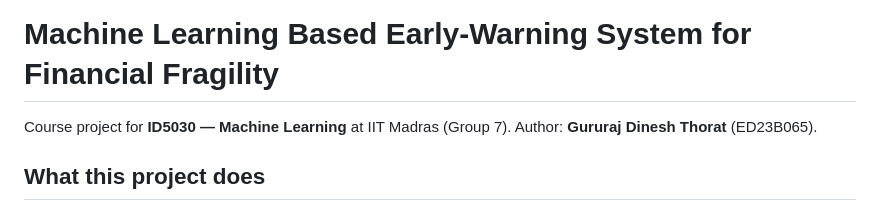
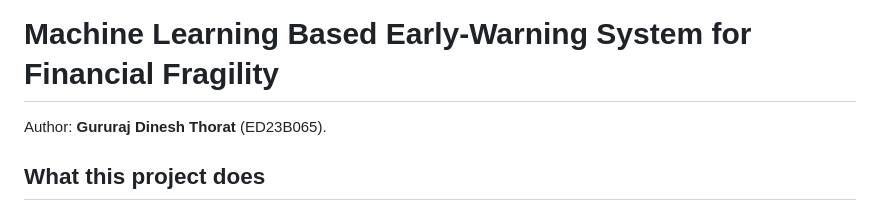
Before and after one commit to GuruThorat/Machine-learning-based-Early-Warning-System-for-Financial-Fragility, a Markdown page: README.md, the part around the change. Drawn GitHub-style.

Commit message:
Remove course project description from README

```diff
--- a/README.md
+++ b/README.md
@@ -1,6 +1,5 @@
 # Machine Learning Based Early-Warning System for Financial Fragility
 
-Course project for **ID5030 — Machine Learning** at IIT Madras (Group 7).
 Author: **Gururaj Dinesh Thorat** (ED23B065).
 
 ## What this project does
```
